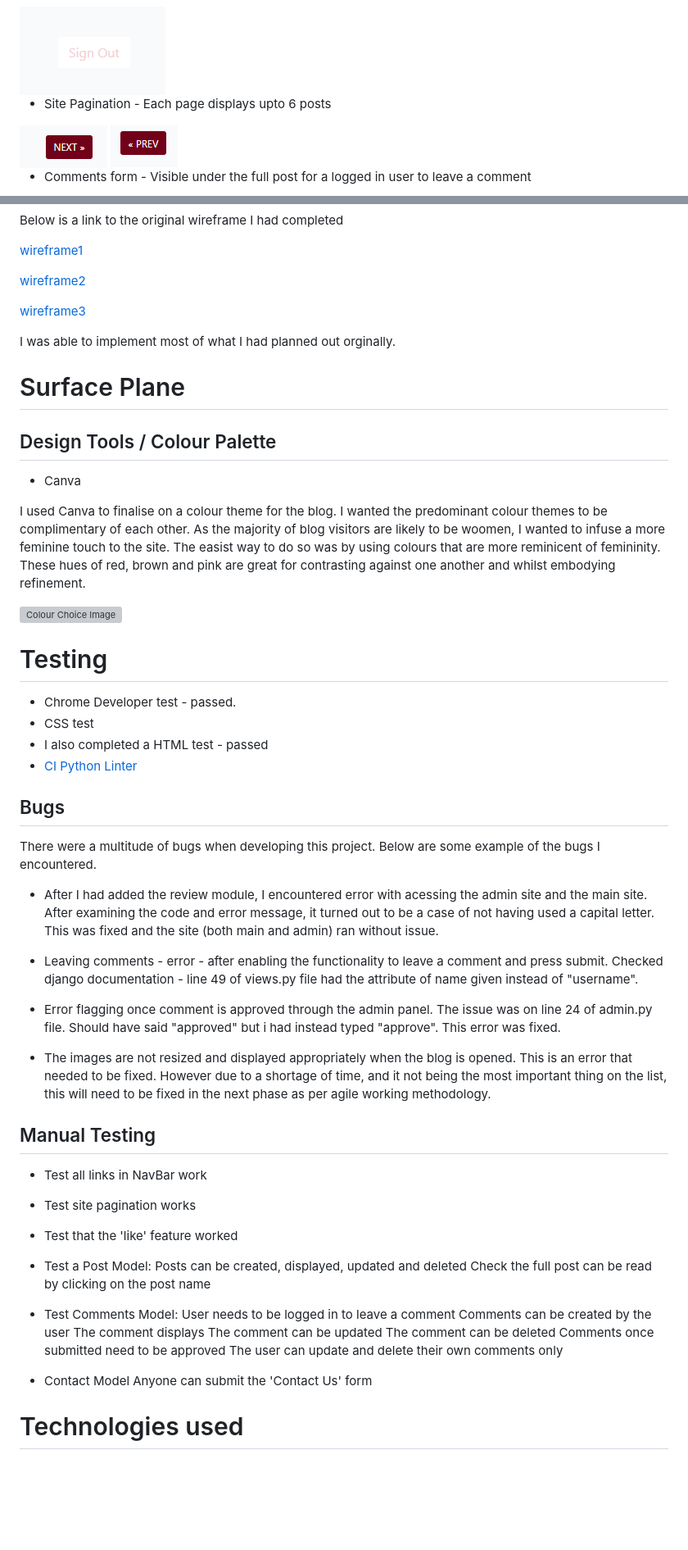
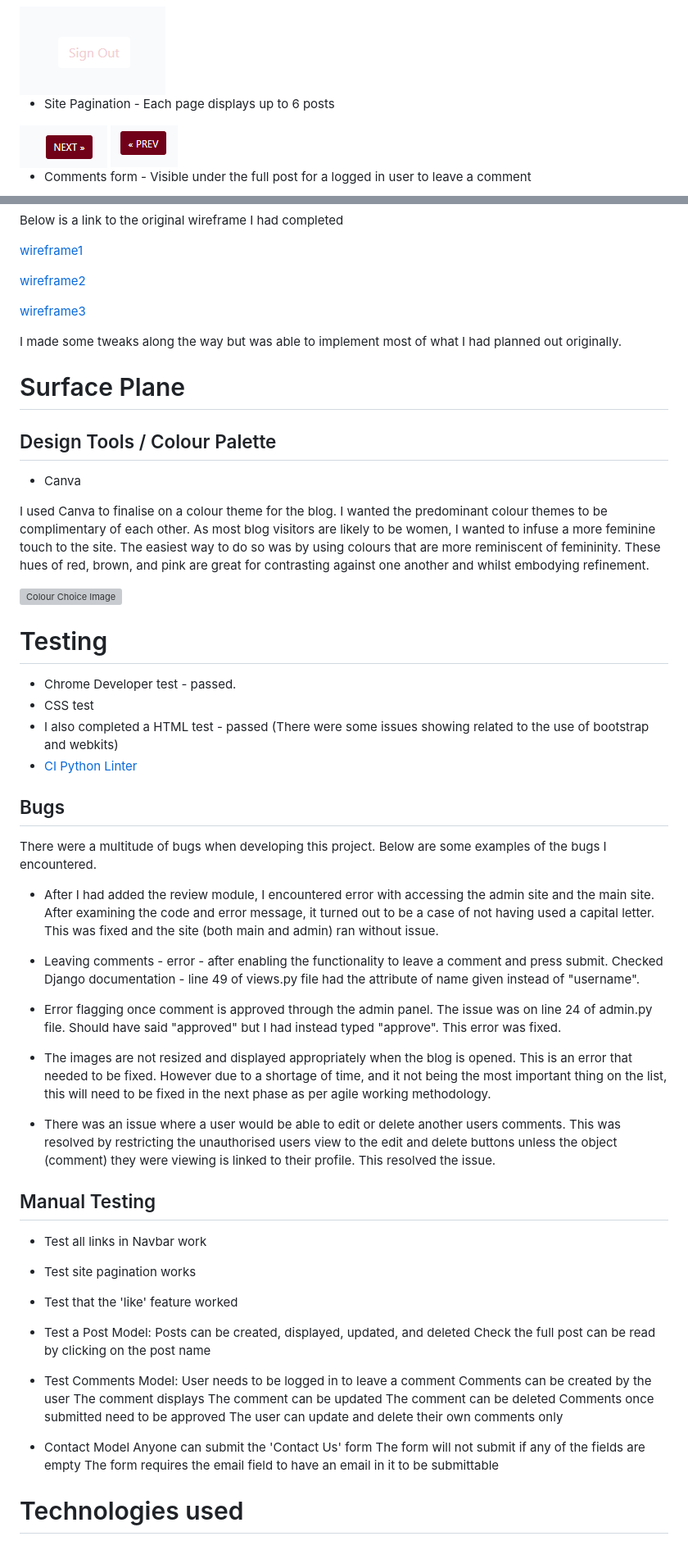
Before and after one commit to Code-Institute-Submissions/JessMair-Hand_Me_My_Bag_JanResub, a Markdown page: README.md, 2 parts joined by grey strips. Shown: that part at 82% size. GitHub-like rendering; blank space fills up the shorter version; grey boxes are pictures that could not be loaded.

```diff
--- a/README.md
+++ b/README.md
@@ -141,7 +134,7 @@ All button change colour when hovered over with a mouse.
 
 <img src="media/duringhover.png" alt="hover">
 
-- Site Pagination - Each page displays upto 6 posts
+- Site Pagination - Each page displays up to 6 posts
 
 <img src="media/pagination1.png" alt="paginationnext">
 <img src="media/pagination2.png" alt="paginationprev">
@@ -227,50 +217,48 @@ Below is a link to the original wireframe I had completed
 
 [wireframe3](media/wireframe3.jpg)
 
-I was able to implement most of what I had planned out orginally.
-
+I made some tweaks along the way but was able to implement most of what I had planned out originally.
 
 # Surface Plane
 ## Design Tools / Colour Palette
 - Canva
 
 I used Canva to finalise on a colour theme for the blog. I wanted the predominant colour themes to be complimentary of each other.
-As the majority of blog visitors are likely to be woomen, I wanted to infuse a more feminine touch to the site. The easist way to do so was by using colours that are more reminicent of femininity. These hues of red, brown and pink are great for contrasting against one another and whilst embodying refinement.
+As most blog visitors are likely to be women, I wanted to infuse a more feminine touch to the site. The easiest way to do so was by using colours that are more reminiscent of femininity. These hues of red, brown, and pink are great for contrasting against one another and whilst embodying refinement.
 
 <img src="media/colorchoice.jpg" alt="Colour Choice Image">
-
 
 
 # Testing
 
 - Chrome Developer test - passed.
 - CSS test
-- I also completed a HTML test - passed
+- I also completed a HTML test - passed (There were some issues showing related to the use of bootstrap and webkits)
 - [CI Python Linter](https://pep8ci.herokuapp.com/)
 
+## Bugs
+There were a multitude of bugs when developing this project. Below are some examples of the bugs I encountered.
 
-## Bugs
-There were a multitude of bugs when developing this project. Below are some example of the bugs I encountered.
+- After I had added the review module, I encountered error with accessing the admin site and the main site. After examining the code and error message, it turned out to be a case of not having used a capital letter. This was fixed and the site (both main and admin) ran without issue.
 
-- After I had added the review module, I encountered error with acessing the admin site and the main site. After examining the code and error message, it turned out to be a case of not having used a capital letter. This was fixed and the site (both main and admin) ran without issue.
-
-- Leaving comments - error - after enabling the functionality to leave a comment and press submit. Checked django documentation - line 49 of views.py file had the attribute of name given instead of "username".
+- Leaving comments - error - after enabling the functionality to leave a comment and press submit. Checked Django documentation - line 49 of views.py file had the attribute of name given instead of "username".
 
 - Error flagging once comment is approved through the admin panel.
-The issue was on line 24 of admin.py file. Should have said "approved" but i had instead typed "approve". This error was fixed.
+The issue was on line 24 of admin.py file. Should have said "approved" but I had instead typed "approve". This error was fixed.
 
 - The images are not resized and displayed appropriately when the blog is opened. This is an error that needed to be fixed. However due to a shortage of time, and it not being the most important thing on the list, this will need to be fixed in the next phase as per agile working methodology.
 
+- There was an issue where a user would be able to edit or delete another users comments. This was resolved by restricting the unauthorised users view to the edit and delete buttons unless the object (comment) they were viewing is linked to their profile. This resolved the issue.
 
 ## Manual Testing
-- Test all links in NavBar work
+- Test all links in Navbar work
 
 - Test site pagination works
 
 - Test that the 'like' feature worked
 
 - Test a Post Model:
-Posts can be created, displayed, updated and deleted
+Posts can be created, displayed, updated, and deleted
 Check the full post can be read by clicking on the post name
 
 - Test Comments Model:
@@ -284,7 +272,8 @@ The user can update and delete their own comments only
 
 - Contact Model
 Anyone can submit the 'Contact Us' form
-
+The form will not submit if any of the fields are empty
+The form requires the email field to have an email in it to be submittable
 
 # Technologies used
 ### Languages
```
Also changed, not shown: other parts of README.md (+49 -78 lines).
